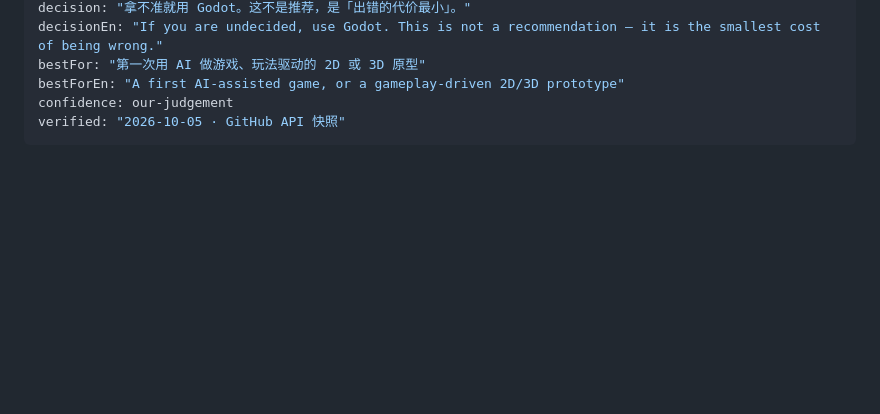
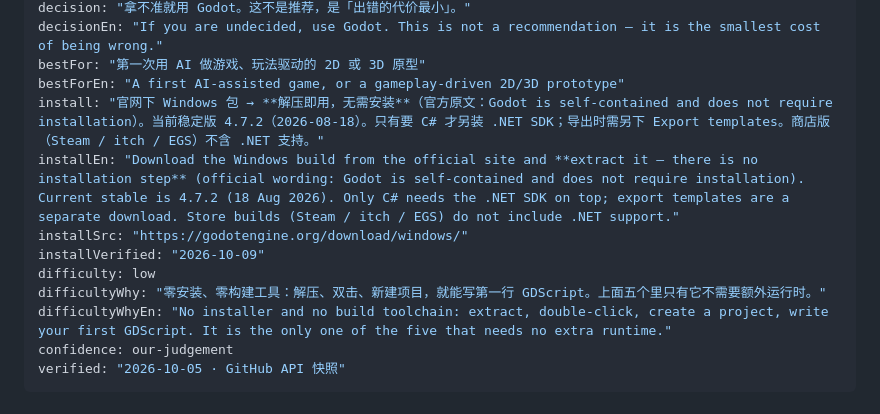
Before and after one commit to speculcom/ai-vibe-gaming, a Markdown page: terms/engines/Godot.md, the part around the change. Rendered like a GitHub page; blank space fills up the shorter version.

Commit message:
Phase A/B 完结：内容补齐 · 可寻址/筛选/站间骨架/决策工具/a11y+SEO/视觉统一 — 更新 terms/engines/Godot.md

```diff
--- a/terms/engines/Godot.md
+++ b/terms/engines/Godot.md
@@ -14,6 +14,13 @@ decision: "拿不准就用 Godot。这不是推荐，是「出错的代价最小
 decisionEn: "If you are undecided, use Godot. This is not a recommendation — it is the smallest cost of being wrong."
 bestFor: "第一次用 AI 做游戏、玩法驱动的 2D 或 3D 原型"
 bestForEn: "A first AI-assisted game, or a gameplay-driven 2D/3D prototype"
+install: "官网下 Windows 包 → **解压即用，无需安装**（官方原文：Godot is self-contained and does not require installation）。当前稳定版 4.7.2（2026-08-18）。只有要 C# 才另装 .NET SDK；导出时需另下 Export templates。商店版（Steam / itch / EGS）不含 .NET 支持。"
+installEn: "Download the Windows build from the official site and **extract it — there is no installation step** (official wording: Godot is self-contained and does not require installation). Current stable is 4.7.2 (18 Aug 2026). Only C# needs the .NET SDK on top; export templates are a separate download. Store builds (Steam / itch / EGS) do not include .NET support."
+installSrc: "https://godotengine.org/download/windows/"
+installVerified: "2026-10-09"
+difficulty: low
+difficultyWhy: "零安装、零构建工具：解压、双击、新建项目，就能写第一行 GDScript。上面五个里只有它不需要额外运行时。"
+difficultyWhyEn: "No installer and no build toolchain: extract, double-click, create a project, write your first GDScript. It is the only one of the five that needs no extra runtime."
 confidence: our-judgement
 verified: "2026-10-05 · GitHub API 快照"
 ---
```
